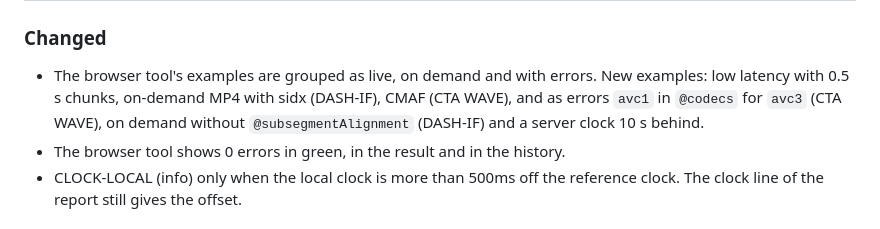
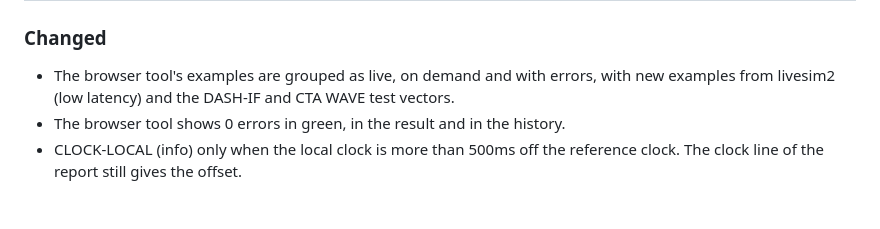
Before and after one commit to tobbee/dashcheck, a Markdown page: CHANGELOG.md, the part around one of its changes. Rendered like a GitHub page.

Commit message:
release: v0.3.1
Move the [Unreleased] CHANGELOG section to a [0.3.1] heading and shorten
the examples entry. The release keeps the drive letter of local MPDs on
Windows, which CI now builds and tests on, groups the browser tool's
examples with errors from CTA WAVE and DASH-IF test vectors, shows 0
errors in green, names the UTCTiming scheme of the clock source, and
reports CLOCK-LOCAL only for a local clock more than 500ms off.

Co-Authored-By: Claude Opus 5.5 <noreply@anthropic.com>
Claude-Session: https://claude.ai/code/session_01EagxH7tnicDrEzrQXfrmg7

```diff
--- a/CHANGELOG.md
+++ b/CHANGELOG.md
@@ -10,8 +12,6 @@ and this project adheres to [Semantic Versioning](https://semver.org/spec/v2.0.0
 ### Changed
-- The browser tool's examples are grouped as live, on demand and with errors. New examples: low latency
-  with 0.5 s chunks, on-demand MP4 with sidx (DASH-IF), CMAF (CTA WAVE), and as errors `avc1` in
-  `@codecs` for `avc3` (CTA WAVE), on demand without `@subsegmentAlignment` (DASH-IF) and a server
-  clock 10 s behind.
+- The browser tool's examples are grouped as live, on demand and with errors, with new examples from
+  livesim2 (low latency) and the DASH-IF and CTA WAVE test vectors.
 - The browser tool shows 0 errors in green, in the result and in the history.
 - CLOCK-LOCAL (info) only when the local clock is more than 500ms off the reference clock. The clock
   line of the report still gives the offset.
```
Also changed, not shown: other parts of CHANGELOG.md (+4 -1 lines).
